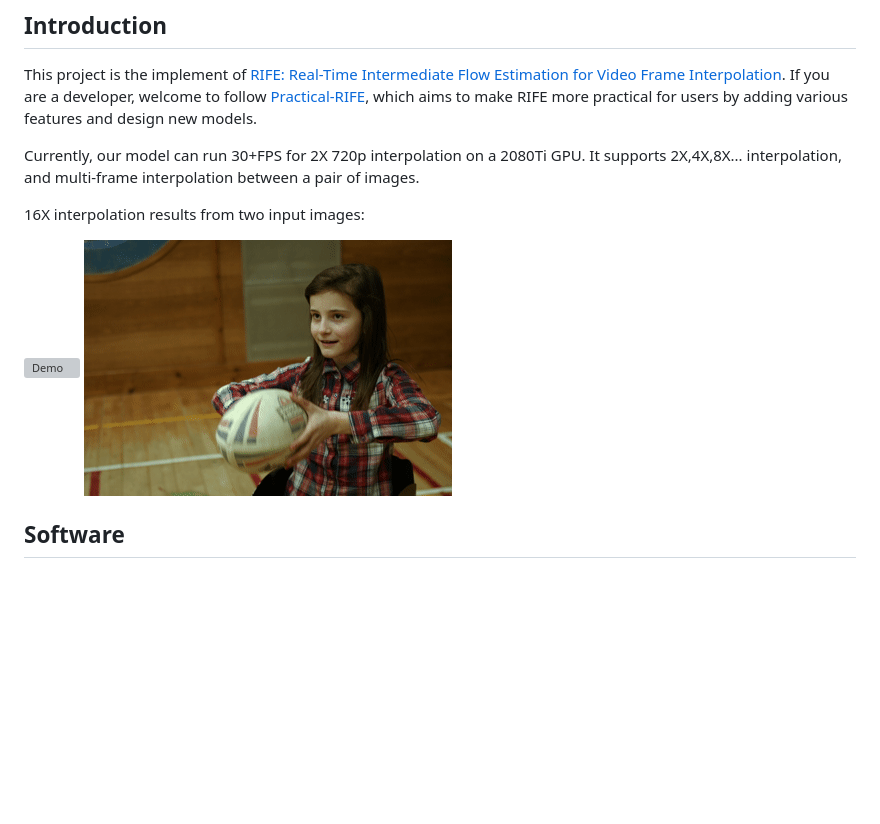
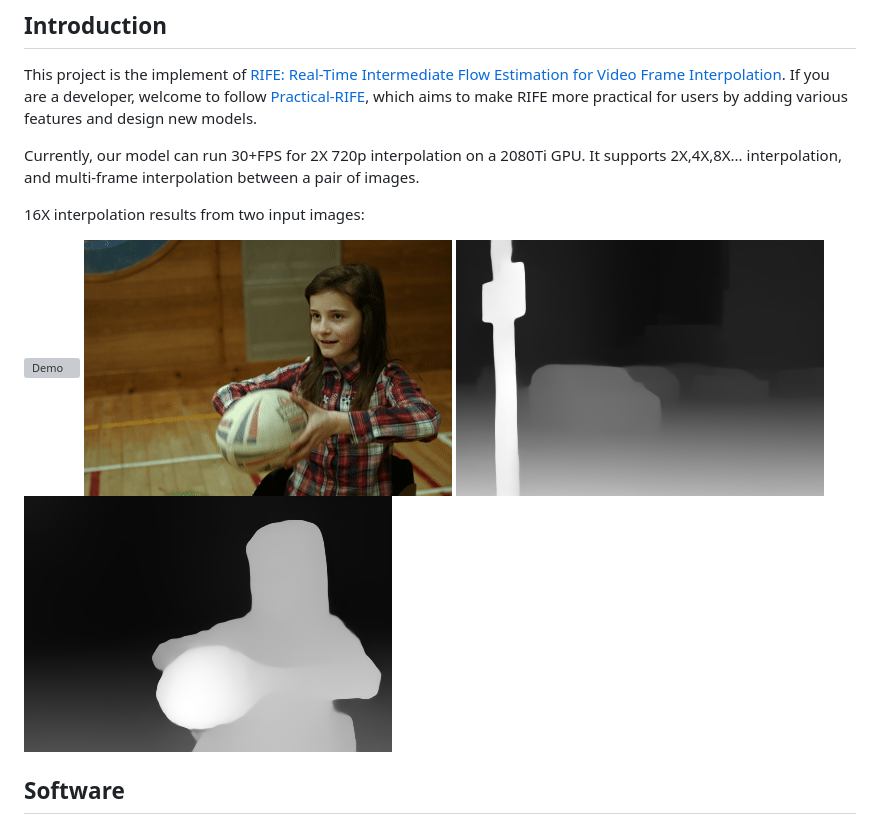
Before and after one commit to hzwer/ECCV2022-RIFE, a Markdown page: README.md, the part around the change. GitHub-like rendering; pictures changed too: demo/D0_slomo_clipped.gif (added), demo/D2_slomo_clipped.gif (added); blank space fills up the shorter version; grey boxes are pictures that could not be loaded.

Commit message:
Add depth slomo demo

```diff
--- a/README.md
+++ b/README.md
@@ -21,6 +21,8 @@ Currently, our model can run 30+FPS for 2X 720p interpolation on a 2080Ti GPU. I
 
 ![Demo](./demo/I0_slomo_clipped.gif)
 ![Demo](./demo/I2_slomo_clipped.gif)
+![Demo](./demo/D0_slomo_clipped.gif)
+![Demo](./demo/D2_slomo_clipped.gif)
 
 ## Software
 [Squirrel-RIFE(中文软件)](https://github.com/YiWeiHuang-stack/Squirrel-Video-Frame-Interpolation) | [Waifu2x-Extension-GUI](https://github.com/AaronFeng753/Waifu2x-Extension-GUI) | [Flowframes](https://nmkd.itch.io/flowframes) | [RIFE-ncnn-vulkan](https://github.com/nihui/rife-ncnn-vulkan) | [RIFE-App(Paid)](https://grisk.itch.io/rife-app) | [Autodesk Flame](https://vimeo.com/505942142) | [SVP](https://www.svp-team.com/wiki/RIFE_AI_interpolation) |
```
